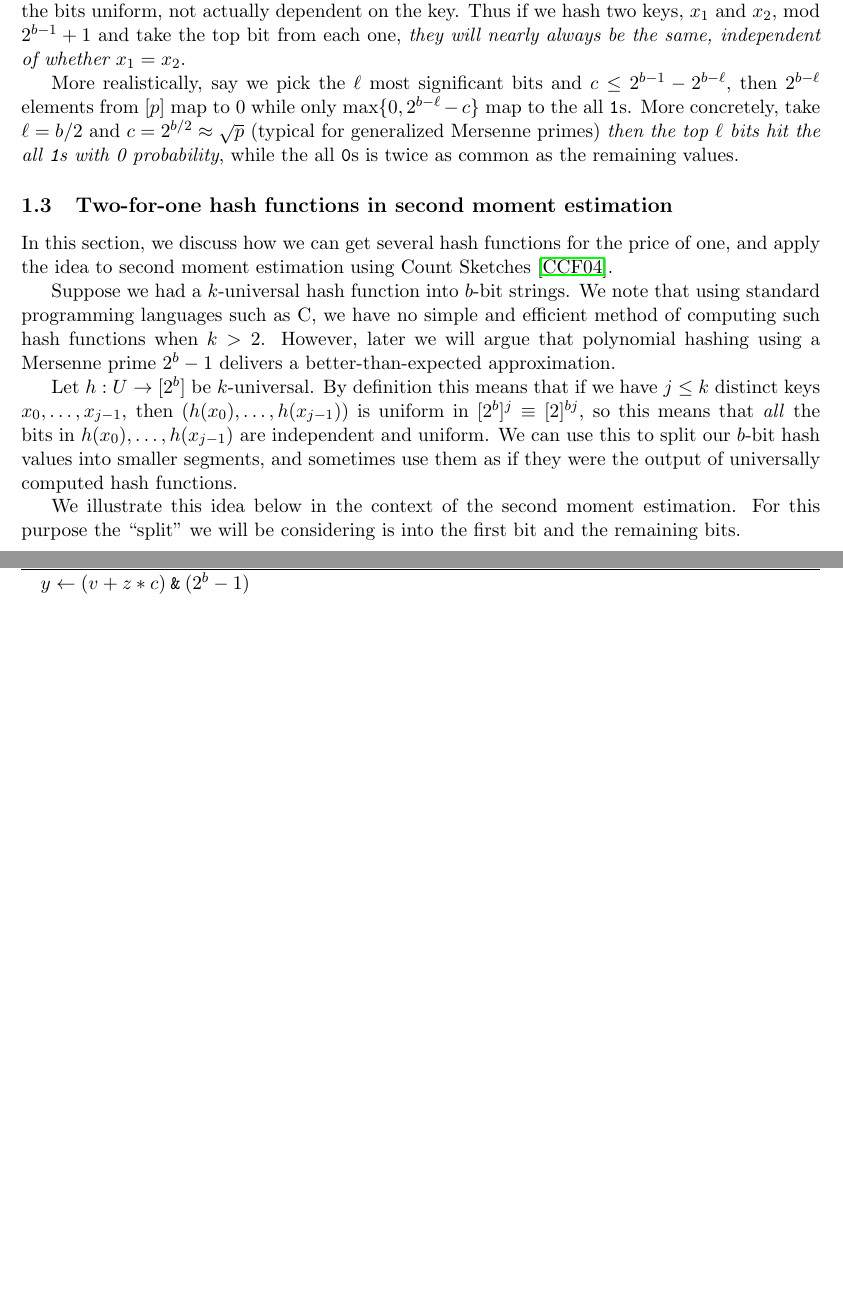
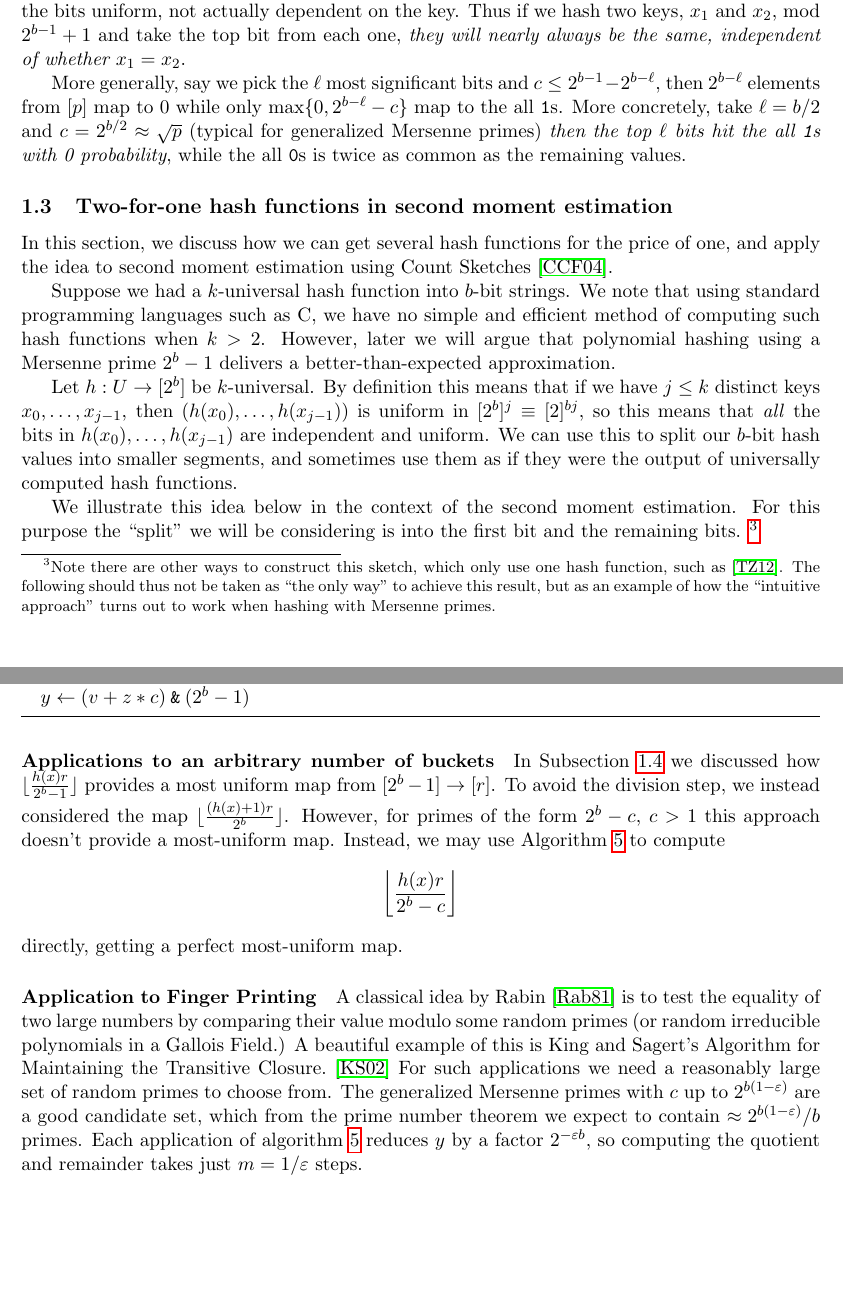
Before and after one commit to thomasahle/mersenne, a LaTeX paper (mersenne.tex, which reads sections/introduction.tex): two parts of pages 5 and 11 of 24 before the commit and two parts of pages 5 and 11 of 25 after it, joined at a grey line, cut so that both start at the same text, the shorter picture padded with empty space. Compiled offline with pdfLaTeX.

Commit message:
Last fixes

```diff
--- a/sections/introduction.tex
+++ b/sections/introduction.tex
@@ -272,7 +272,7 @@ That bit is $0$ with probability $1-1/p$ and 1 only with probability $p$ -- virt
 We might try to fix this by xoring the output with a random number from $[2^b]$ (or add $C\in[2^b]$ and take mod $2^b$), but that will only make the bits uniform, not actually dependent on the key.
 Thus if we hash two keys, $x_1$ and $x_2$, mod $2^{b-1}+1$ and take the top bit from each one, \emph{they will nearly always be the same, independent of whether $x_1=x_2$}.
 
-More realistically,
+More generally,
 say we pick the $\ell$ most significant bits
 and $c\leq 2^{b-1}-2^{b-\ell}$, then $2^{b-\ell}$ elements from
 $[p]$ map to $0$ while only $\max\{0,2^{b-\ell}-c\}$
@@ -302,6 +302,8 @@ they were the output of universally computed hash functions.
 
 We illustrate this idea below in the context of the second moment estimation.
 For this purpose the ``split'' we will be considering is into the first bit and the remaining bits.
+\footnote{Note there are other ways to construct this sketch, which only use one hash function, such as~\cite{thorup12kwise}.
+The following should thus not be taken as ``the only way'' to achieve this result, but as an example of how the ``intuitive approach'' turns out to work when hashing with Mersenne primes.}
 
 \subsubsection{Second moment estimation}\label{sec:count-sketch}
 We now review the second moment estimation of streams based on Count Sketches \cite{charikar04count-sketch} (which are based on the
@@ -744,33 +746,27 @@ This is the method presented in Algorithm \ref{alg:mod-generalized} and applied
 %In the case $x\le 2^{2b}$ and $c=1$, we get the simplified Algorithm \ref{alg:div-simple} described above: $ \left\lfloor\frac{x}{2^n-1}\right\rfloor = (x+1 \rs n)+x+1 \rs n$.
 
 % TODO: These applications need to be written properly.
-% \subsubsection{Applications}\label{sec:general-applications}
-%
-% \paragraph{To an arbitrary number of buckets}
-% In Subsection~\ref{sec:most-uniform} we discussed how $\floor{\frac{h(x)r}{2^b-1}}$ provides a most uniform map from $[2^b-1]\to[r]$.
-% To avoid the division step, we instead considered the map
-% $\floor{\frac{(h(x)+1)r}{2^b}}$.
-% However, for primes of the form $2^b-c$, $c>1$ this approach doesn't provide a most-uniform map.
-% %
-% Instead, we may use Algorithm \ref{alg:division-generalized} to compute
-% $$\left\lfloor\frac{h(x)r}{2^b-c}\right\rfloor$$
-% directly, getting a perfect most-uniform map.
-% %(Another alternative was to pre-compute $q = \lfloor2^b/p\rfloor$ and take
-% %$\floor{\frac{h(x)rq}{2^b}}$, however that requires larger words to store the product $h(x)rq$.)
-%
-% \paragraph{Application to Finger Printing}
-% A classical idea by Rabin~\cite{rabin1981fingerprinting} is to use test the equality of two large numbers by comparing their value modulo a random prime.
-% A beautiful example of this is King and Sagert's Algorithm for Maintaining the Transitive Closure.~\cite{DBLP:journals/jcss/KingS02}
-% These cases are typically non-trivial to convert to random fields other than $\Z_p$, and we need a reasonably large set of random primes to choose from.
-% The generalized Mersenne primes with $c$ of the other $2^{b(1-\eps)}$ are a good candidate, since the range ...
-% Using an idea like \eqref{eq:Mersenne} we can note
-% \begin{equation}
-% 	y \equiv y - \floor{y/2^b}(2^b-c)
-% 	= (y\bmod 2^{b}) + c\floor{y/2^b}
-% 	\pmod {2^b-c}.
-% \end{equation}
-% Each application reduces $y$ by a factor $\approx 2^{-\eps b}$.
-% So if we multiply two numbers
+ \paragraph{Applications to an arbitrary number of buckets}
+ In Subsection~\ref{sec:most-uniform} we discussed how $\floor{\frac{h(x)r}{2^b-1}}$ provides a most uniform map from $[2^b-1]\to[r]$.
+ To avoid the division step, we instead considered the map
+ $\floor{\frac{(h(x)+1)r}{2^b}}$.
+ However, for primes of the form $2^b-c$, $c>1$ this approach doesn't provide a most-uniform map.
+ %
+ Instead, we may use Algorithm \ref{alg:division-generalized} to compute
+ $$\left\lfloor\frac{h(x)r}{2^b-c}\right\rfloor$$
+ directly, getting a perfect most-uniform map.
+ %(Another alternative was to pre-compute $q = \lfloor2^b/p\rfloor$ and take
+ %$\floor{\frac{h(x)rq}{2^b}}$, however that requires larger words to store the product $h(x)rq$.)
+
+ \paragraph{Application to Finger Printing}
+ A classical idea by Rabin~\cite{rabin1981fingerprinting} is to test the equality of two large numbers by comparing their value modulo some random primes (or random irreducible polynomials in a Gallois Field.)
+ A beautiful example of this is King and Sagert's Algorithm for Maintaining the Transitive Closure.~\cite{DBLP:journals/jcss/KingS02}
+ For such applications
+ %These cases are typically non-trivial to convert to random fields other than $\Z_p$, and
+ we need a reasonably large set of random primes to choose from.
+ The generalized Mersenne primes with $c$ up to $2^{b(1-\eps)}$ are a good candidate set, which from the prime number theorem we expect to contain $\approx 2^{b(1-\eps)}/b$ primes.
+ Each application of \cref{alg:division-generalized} reduces $y$ by a factor $2^{-\eps b}$,
+ so computing the quotient and remainder takes just $m=1/\eps$ steps.
 
 
 
```
Also changed, not shown: general.bib (+8 -8 lines), 1 other file.
